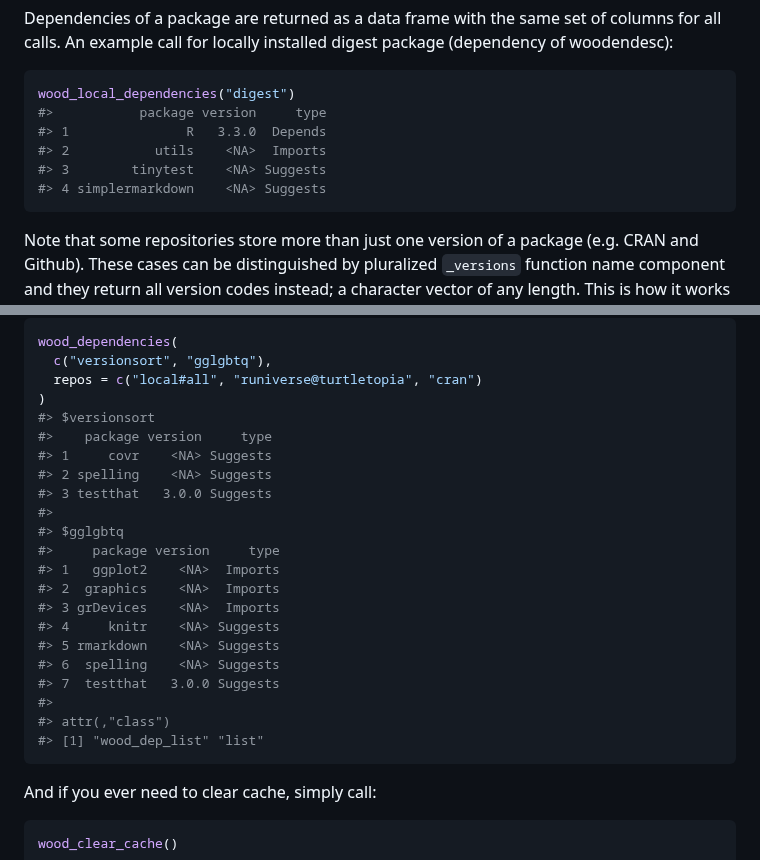
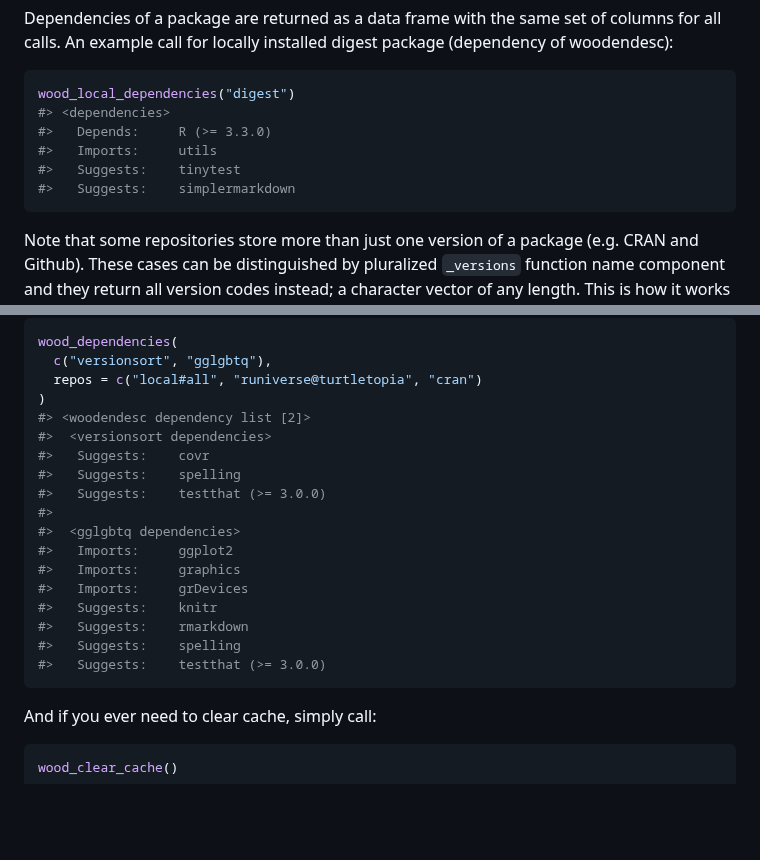
Before and after one commit to turtletopia/woodendesc, a Markdown page: README.md, 2 parts joined by grey strips. Rendered like a GitHub page; blank space fills up the shorter version.

Commit message:
regenerate README after print update

````diff
--- a/README.md
+++ b/README.md
@@ -68,11 +68,11 @@ package (dependency of woodendesc):
 
 ``` r
 wood_local_dependencies("digest")
-#>           package version     type
-#> 1               R   3.3.0  Depends
-#> 2           utils    <NA>  Imports
-#> 3        tinytest    <NA> Suggests
-#> 4 simplermarkdown    <NA> Suggests
+#> <dependencies>
+#>   Depends:     R (>= 3.3.0)
+#>   Imports:     utils
+#>   Suggests:    tinytest
+#>   Suggests:    simplermarkdown
 ```
 
 Note that some repositories store more than just one version of a
@@ -136,24 +136,20 @@ wood_dependencies(
   c("versionsort", "gglgbtq"),
   repos = c("local#all", "runiverse@turtletopia", "cran")
 )
-#> $versionsort
-#>    package version     type
-#> 1     covr    <NA> Suggests
-#> 2 spelling    <NA> Suggests
-#> 3 testthat   3.0.0 Suggests
+#> <woodendesc dependency list [2]>
+#>  <versionsort dependencies>
+#>   Suggests:    covr
+#>   Suggests:    spelling
+#>   Suggests:    testthat (>= 3.0.0)
 #>
-#> $gglgbtq
-#>     package version     type
-#> 1   ggplot2    <NA>  Imports
-#> 2  graphics    <NA>  Imports
-#> 3 grDevices    <NA>  Imports
-#> 4     knitr    <NA> Suggests
-#> 5 rmarkdown    <NA> Suggests
-#> 6  spelling    <NA> Suggests
-#> 7  testthat   3.0.0 Suggests
-#>
-#> attr(,"class")
-#> [1] "wood_dep_list" "list"
+#>  <gglgbtq dependencies>
+#>   Imports:     ggplot2
+#>   Imports:     graphics
+#>   Imports:     grDevices
+#>   Suggests:    knitr
+#>   Suggests:    rmarkdown
+#>   Suggests:    spelling
+#>   Suggests:    testthat (>= 3.0.0)
 ```
 
 And if you ever need to clear cache, simply call:
````
